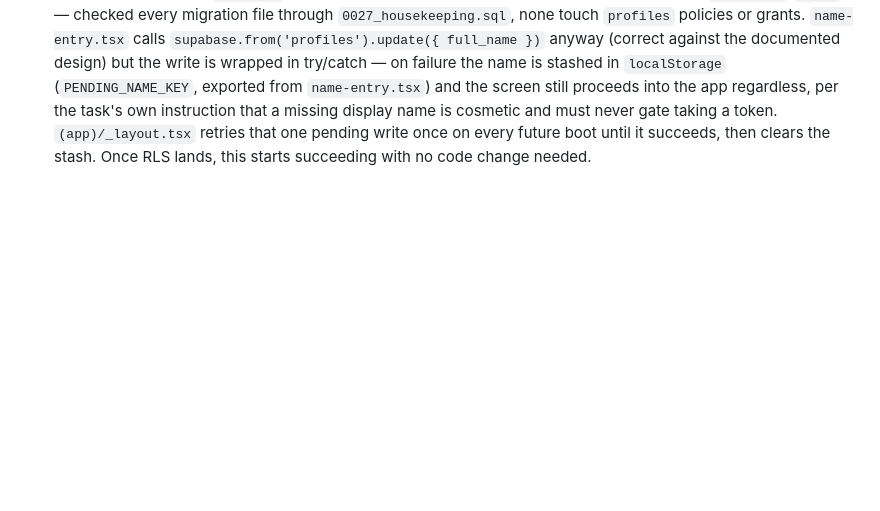
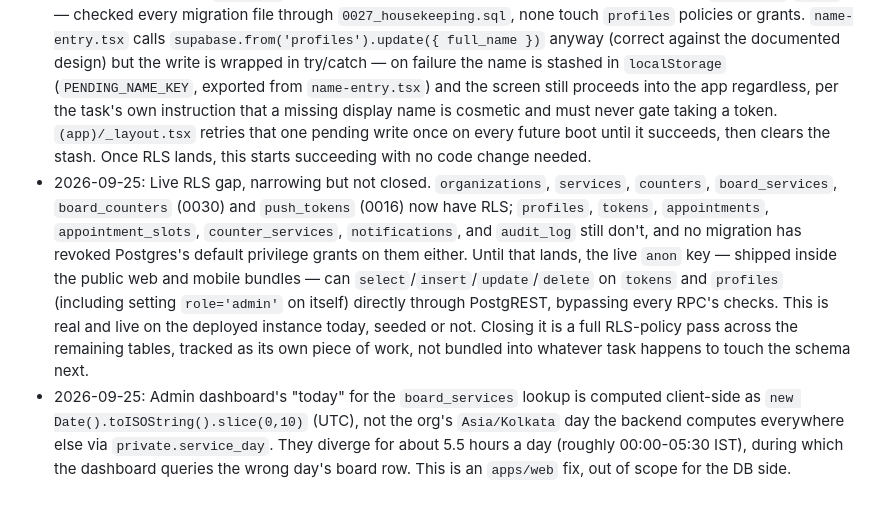
Before and after one commit to getqueueless/queueless, a Markdown page: docs/DECISIONS.md, the part around the change. Rendered like a GitHub page; blank space fills up the shorter version.

Commit message:
docs: log RLS gap narrowing and admin dashboard timezone mismatch
Co-authored-by: Raghav <315327454+Raghav2477@users.noreply.github.com>
Co-authored-by: Satyam Singh <323049544+singhsatyam3829@users.noreply.github.com>

```diff
--- a/docs/DECISIONS.md
+++ b/docs/DECISIONS.md
@@ -119,3 +119,18 @@ One line per deviation from the plan/spec, with why.
   is cosmetic and must never gate taking a token. `(app)/_layout.tsx` retries that one pending
   write once on every future boot until it succeeds, then clears the stash. Once RLS lands,
   this starts succeeding with no code change needed.
+- 2026-09-25: Live RLS gap, narrowing but not closed. `organizations`, `services`, `counters`,
+  `board_services`, `board_counters` (0030) and `push_tokens` (0016) now have RLS; `profiles`,
+  `tokens`, `appointments`, `appointment_slots`, `counter_services`, `notifications`, and
+  `audit_log` still don't, and no migration has revoked Postgres's default privilege grants on
+  them either. Until that lands, the live `anon` key — shipped inside the public web and mobile
+  bundles — can `select`/`insert`/`update`/`delete` on `tokens` and `profiles` (including setting
+  `role='admin'` on itself) directly through PostgREST, bypassing every RPC's checks. This is
+  real and live on the deployed instance today, seeded or not. Closing it is a full RLS-policy
+  pass across the remaining tables, tracked as its own piece of work, not bundled into whatever
+  task happens to touch the schema next.
+- 2026-09-25: Admin dashboard's "today" for the `board_services` lookup is computed client-side
+  as `new Date().toISOString().slice(0,10)` (UTC), not the org's `Asia/Kolkata` day the backend
+  computes everywhere else via `private.service_day`. They diverge for about 5.5 hours a day
+  (roughly 00:00-05:30 IST), during which the dashboard queries the wrong day's board row. This
+  is an `apps/web` fix, out of scope for the DB side.
```
